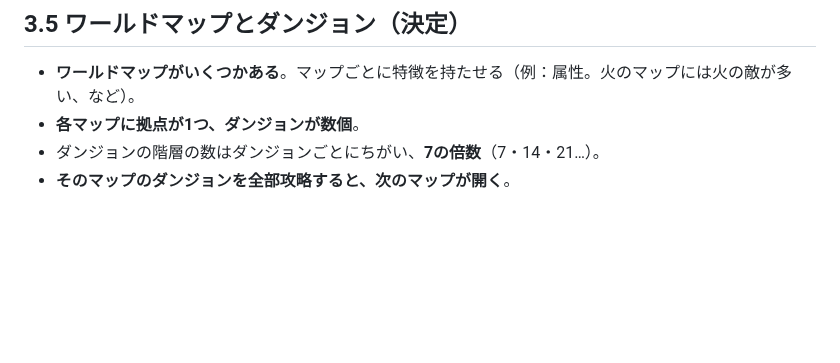
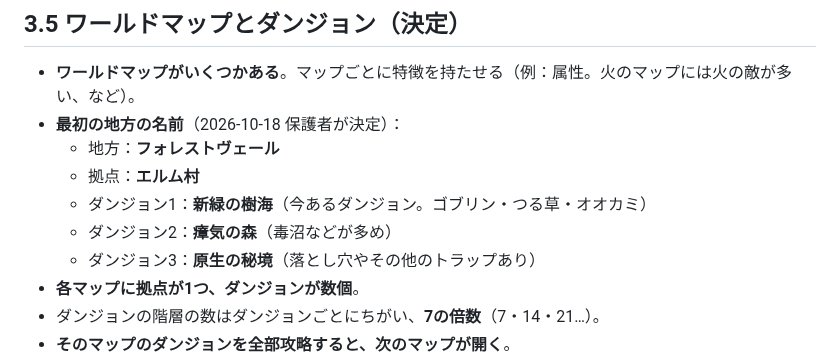
Before and after one commit to ozackdown0925-web/brain-dungeon, a Markdown page: docs/game-design.md, the part around the change. GitHub-like rendering; blank space fills up the shorter version.

Commit message:
設計メモ：最初の地方・拠点・ダンジョンの名前
Co-Authored-By: Claude Opus 5.5 <noreply@anthropic.com>
Claude-Session: https://claude.ai/code/session_013fANJAiu3nQoZqjsTfvXNE

```diff
--- a/docs/game-design.md
+++ b/docs/game-design.md
@@ -65,6 +65,12 @@
 ## 3.5 ワールドマップとダンジョン（決定）
 
 - **ワールドマップがいくつかある**。マップごとに特徴を持たせる（例：属性。火のマップには火の敵が多い、など）。
+- **最初の地方の名前**（2026-10-18 保護者が決定）：
+  - 地方：**フォレストヴェール**
+  - 拠点：**エルム村**
+  - ダンジョン1：**新緑の樹海**（今あるダンジョン。ゴブリン・つる草・オオカミ）
+  - ダンジョン2：**瘴気の森**（毒沼などが多め）
+  - ダンジョン3：**原生の秘境**（落とし穴やその他のトラップあり）
 - **各マップに拠点が1つ、ダンジョンが数個**。
 - ダンジョンの階層の数はダンジョンごとにちがい、**7の倍数**（7・14・21…）。
 - **そのマップのダンジョンを全部攻略すると、次のマップが開く**。
```
Also changed, not shown: CLAUDE.md (+1 -0 lines).
